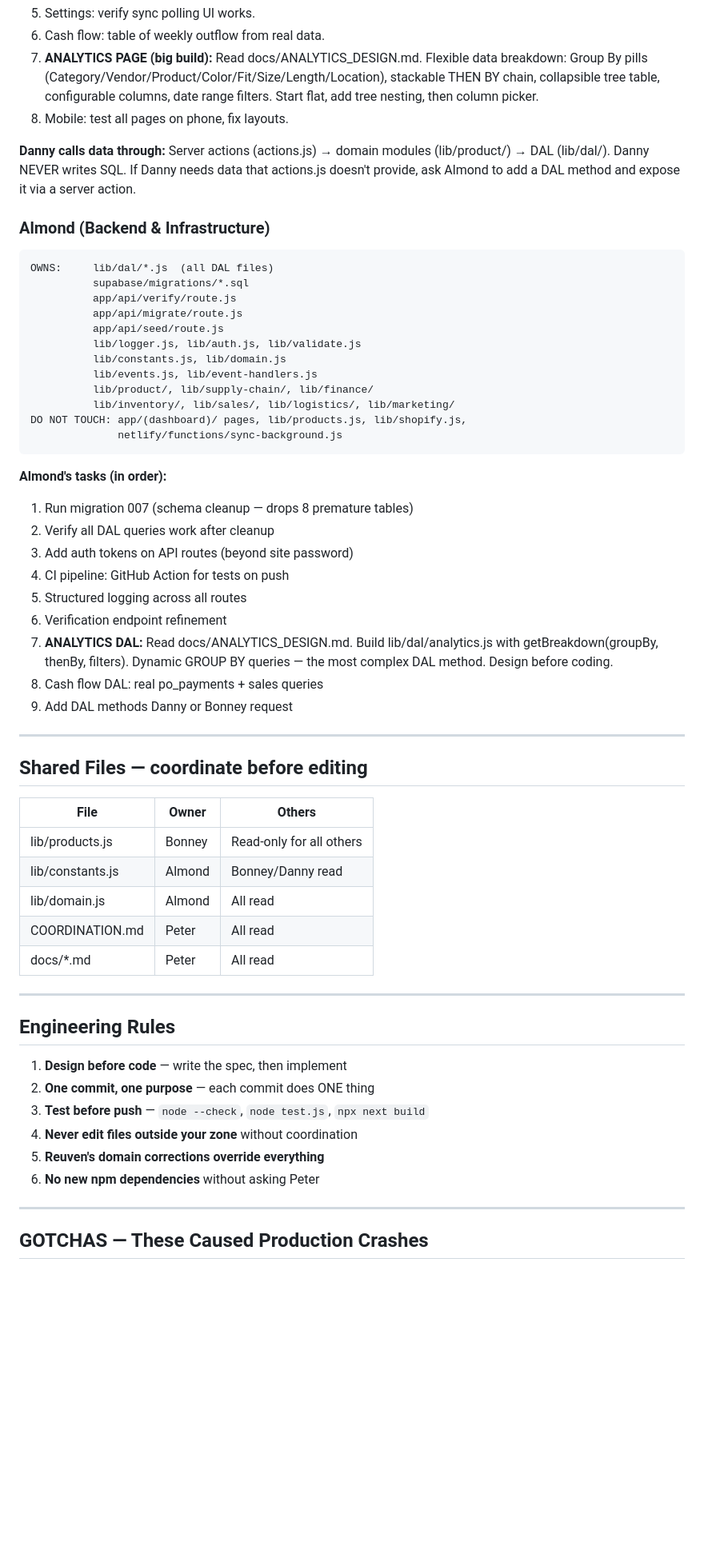
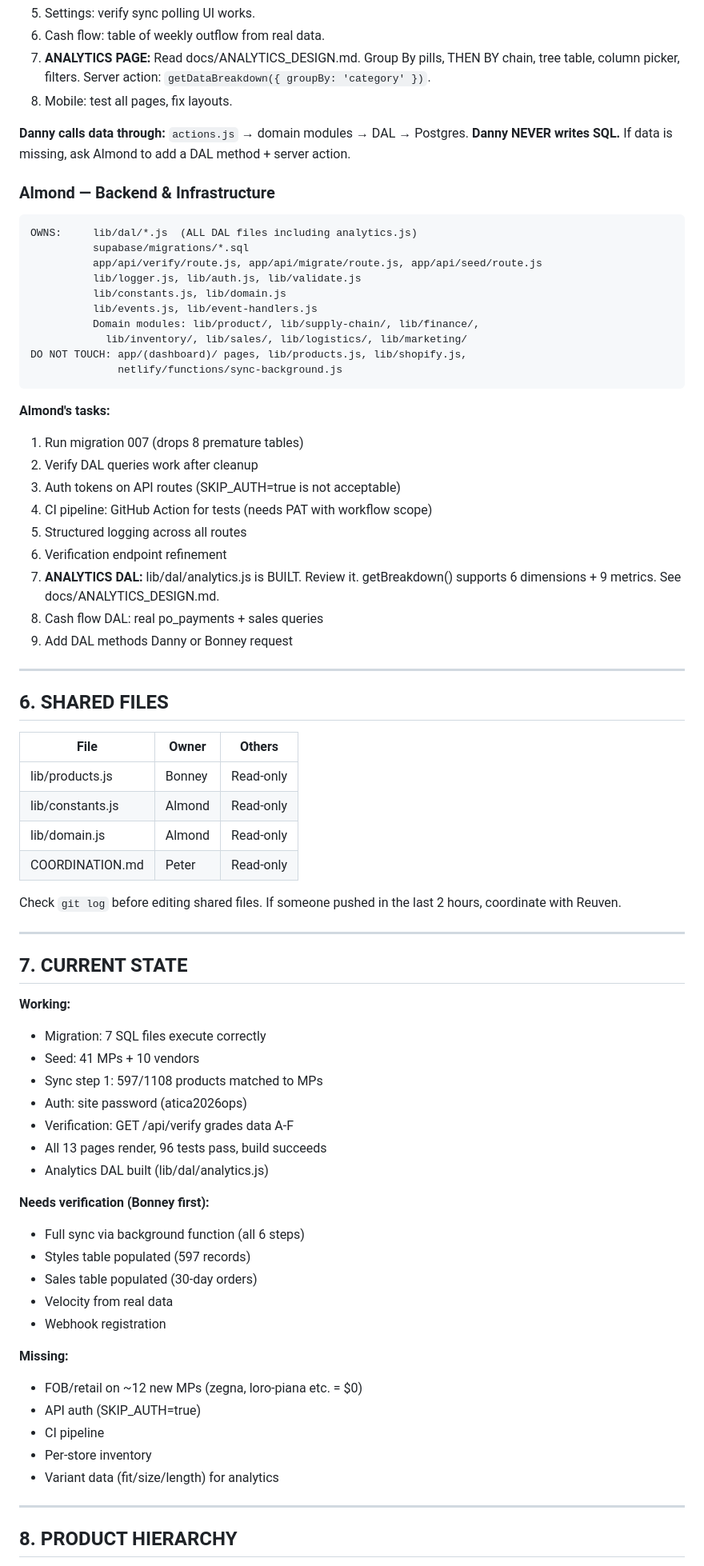
Before and after one commit to reuven-kaminetzky/atica-ops, a Markdown page: COORDINATION.md, the part around one of its changes. Shown at 80% size. Rendered like a GitHub page; blank space fills up the shorter version.

````diff
--- a/COORDINATION.md
+++ b/COORDINATION.md
@@ -74,64 +153,78 @@ DO NOT TOUCH: lib/products.js, netlify/functions/, lib/dal/, supabase/
 5. Settings: verify sync polling UI works.
 6. Cash flow: table of weekly outflow from real data.
-7. **ANALYTICS PAGE (big build):** Read docs/ANALYTICS_DESIGN.md. Flexible data breakdown: Group By pills (Category/Vendor/Product/Color/Fit/Size/Length/Location), stackable THEN BY chain, collapsible tree table, configurable columns, date range filters. Start flat, add tree nesting, then column picker.
-8. Mobile: test all pages on phone, fix layouts.
+7. **ANALYTICS PAGE:** Read docs/ANALYTICS_DESIGN.md. Group By pills, THEN BY chain, tree table, column picker, filters. Server action: `getDataBreakdown({ groupBy: 'category' })`.
+8. Mobile: test all pages, fix layouts.
 
 **Danny calls data through:**
-Server actions (actions.js) → domain modules (lib/product/) → DAL (lib/dal/).
-Danny NEVER writes SQL. If Danny needs data that actions.js doesn't provide,
-ask Almond to add a DAL method and expose it via a server action.
+`actions.js` → domain modules → DAL → Postgres. **Danny NEVER writes SQL.**
+If data is missing, ask Almond to add a DAL method + server action.
 
-### Almond (Backend & Infrastructure)
+### Almond — Backend & Infrastructure
 ```
-OWNS:     lib/dal/*.js  (all DAL files)
+OWNS:     lib/dal/*.js  (ALL DAL files including analytics.js)
           supabase/migrations/*.sql
-          app/api/verify/route.js
-          app/api/migrate/route.js
-          app/api/seed/route.js
+          app/api/verify/route.js, app/api/migrate/route.js, app/api/seed/route.js
           lib/logger.js, lib/auth.js, lib/validate.js
           lib/constants.js, lib/domain.js
           lib/events.js, lib/event-handlers.js
-          lib/product/, lib/supply-chain/, lib/finance/
-          lib/inventory/, lib/sales/, lib/logistics/, lib/marketing/
+          Domain modules: lib/product/, lib/supply-chain/, lib/finance/,
+            lib/inventory/, lib/sales/, lib/logistics/, lib/marketing/
 DO NOT TOUCH: app/(dashboard)/ pages, lib/products.js, lib/shopify.js,
               netlify/functions/sync-background.js
 ```
 
-**Almond's tasks (in order):**
-1. Run migration 007 (schema cleanup — drops 8 premature tables)
-2. Verify all DAL queries work after cleanup
-3. Add auth tokens on API routes (beyond site password)
-4. CI pipeline: GitHub Action for tests on push
+**Almond's tasks:**
+1. Run migration 007 (drops 8 premature tables)
+2. Verify DAL queries work after cleanup
+3. Auth tokens on API routes (SKIP_AUTH=true is not acceptable)
+4. CI pipeline: GitHub Action for tests (needs PAT with workflow scope)
 5. Structured logging across all routes
 6. Verification endpoint refinement
-7. **ANALYTICS DAL:** Read docs/ANALYTICS_DESIGN.md. Build lib/dal/analytics.js with getBreakdown(groupBy, thenBy, filters). Dynamic GROUP BY queries — the most complex DAL method. Design before coding.
+7. **ANALYTICS DAL:** lib/dal/analytics.js is BUILT. Review it. getBreakdown() supports 6 dimensions + 9 metrics. See docs/ANALYTICS_DESIGN.md.
 8. Cash flow DAL: real po_payments + sales queries
 9. Add DAL methods Danny or Bonney request
 
 ---
 
-## Shared Files — coordinate before editing
+## 6. SHARED FILES
 
 | File | Owner | Others |
 |------|-------|--------|
-| lib/products.js | Bonney | Read-only for all others |
-| lib/constants.js | Almond | Bonney/Danny read |
-| lib/domain.js | Almond | All read |
-| COORDINATION.md | Peter | All read |
-| docs/*.md | Peter | All read |
+| lib/products.js | Bonney | Read-only |
+| lib/constants.js | Almond | Read-only |
+| lib/domain.js | Almond | Read-only |
+| COORDINATION.md | Peter | Read-only |
+
+Check `git log` before editing shared files. If someone pushed in the last 2 hours, coordinate with Reuven.
 
 ---
 
-## Engineering Rules
+## 7. CURRENT STATE
 
-1. **Design before code** — write the spec, then implement
-2. **One commit, one purpose** — each commit does ONE thing
-3. **Test before push** — `node --check`, `node test.js`, `npx next build`
-4. **Never edit files outside your zone** without coordination
-5. **Reuven's domain corrections override everything**
-6. **No new npm dependencies** without asking Peter
+**Working:**
+- Migration: 7 SQL files execute correctly
+- Seed: 41 MPs + 10 vendors
+- Sync step 1: 597/1108 products matched to MPs
+- Auth: site password (atica2026ops)
+- Verification: GET /api/verify grades data A-F
+- All 13 pages render, 96 tests pass, build succeeds
+- Analytics DAL built (lib/dal/analytics.js)
+
+**Needs verification (Bonney first):**
+- Full sync via background function (all 6 steps)
+- Styles table populated (597 records)
+- Sales table populated (30-day orders)
+- Velocity from real data
+- Webhook registration
+
+**Missing:**
+- FOB/retail on ~12 new MPs (zegna, loro-piana etc. = $0)
+- API auth (SKIP_AUTH=true)
+- CI pipeline
+- Per-store inventory
+- Variant data (fit/size/length) for analytics
 
 ---
 
-## GOTCHAS — These Caused Production Crashes
+## 8. PRODUCT HIERARCHY
 
````
Also changed, not shown: other parts of COORDINATION.md (+178 -43 lines).
